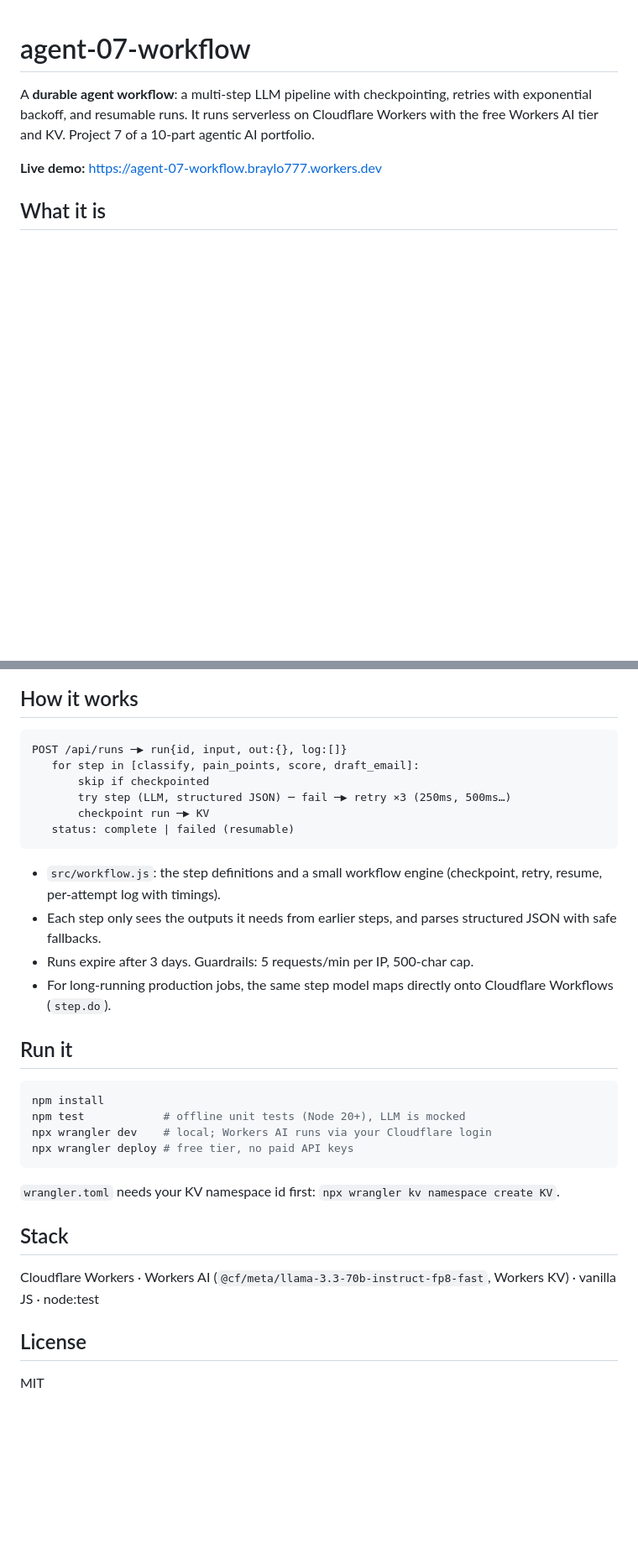
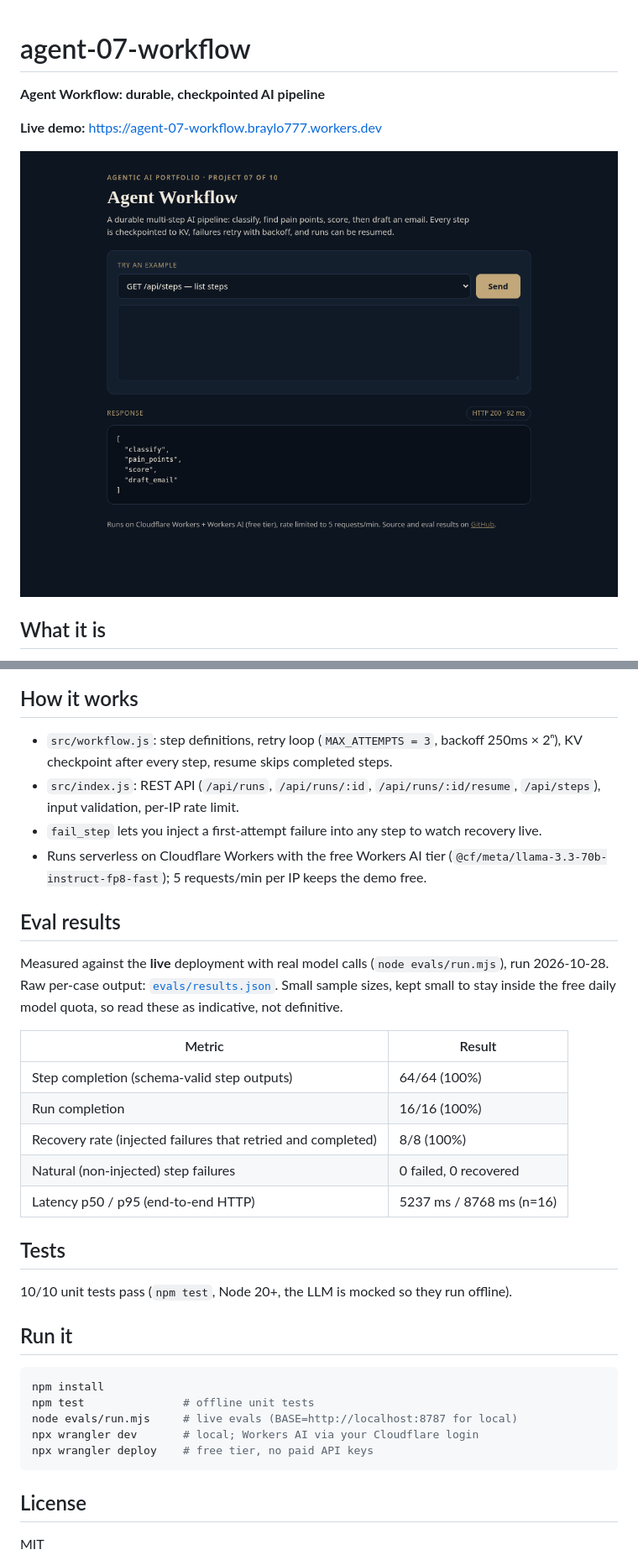
Before and after one commit to braylo777/agent-07-workflow, a Markdown page: README.md, 2 parts joined by grey strips. Shown: that part at 84% size. GitHub-like rendering; pictures changed too: docs/screenshot.png (added); blank space fills up the shorter version.

Commit message:
Upgrade: live eval suite with real metrics, more tests, redesigned demo UI, screenshot, README with architecture diagram

````diff
--- a/README.md
+++ b/README.md
@@ -1,7 +1,9 @@
 # agent-07-workflow
 
-A **durable agent workflow**: a multi-step LLM pipeline with checkpointing, retries with exponential backoff, and resumable runs. It runs serverless on Cloudflare Workers with the free Workers AI tier and KV. Project 7 of a 10-part agentic AI portfolio.
+**Agent Workflow: durable, checkpointed AI pipeline**
 
 **Live demo:** https://agent-07-workflow.braylo777.workers.dev
 
+![Demo screenshot](docs/screenshot.png)
+
 ## What it is
@@ -9,29 +22,32 @@ Submit a sales lead. The workflow runs four steps (`classify` → `pain_points`
 
 ## How it works
-```
-POST /api/runs ─▶ run{id, input, out:{}, log:[]}
-   for step in [classify, pain_points, score, draft_email]:
-       skip if checkpointed
-       try step (LLM, structured JSON) ─ fail ─▶ retry ×3 (250ms, 500ms…)
-       checkpoint run ─▶ KV
-   status: complete | failed (resumable)
-```
-- `src/workflow.js`: the step definitions and a small workflow engine (checkpoint, retry, resume, per-attempt log with timings).
-- Each step only sees the outputs it needs from earlier steps, and parses structured JSON with safe fallbacks.
-- Runs expire after 3 days. Guardrails: 5 requests/min per IP, 500-char cap.
-- For long-running production jobs, the same step model maps directly onto Cloudflare Workflows (`step.do`).
+- `src/workflow.js`: step definitions, retry loop (`MAX_ATTEMPTS = 3`, backoff 250ms × 2ⁿ), KV checkpoint after every step, resume skips completed steps.
+- `src/index.js`: REST API (`/api/runs`, `/api/runs/:id`, `/api/runs/:id/resume`, `/api/steps`), input validation, per-IP rate limit.
+- `fail_step` lets you inject a first-attempt failure into any step to watch recovery live.
+- Runs serverless on Cloudflare Workers with the free Workers AI tier (`@cf/meta/llama-3.3-70b-instruct-fp8-fast`); 5 requests/min per IP keeps the demo free.
+
+## Eval results
+Measured against the **live** deployment with real model calls (`node evals/run.mjs`), run 2026-10-28. Raw per-case output: [`evals/results.json`](evals/results.json). Small sample sizes, kept small to stay inside the free daily model quota, so read these as indicative, not definitive.
+
+| Metric | Result |
+|---|---|
+| Step completion (schema-valid step outputs) | 64/64 (100%) |
+| Run completion | 16/16 (100%) |
+| Recovery rate (injected failures that retried and completed) | 8/8 (100%) |
+| Natural (non-injected) step failures | 0 failed, 0 recovered |
+| Latency p50 / p95 (end-to-end HTTP) | 5237 ms / 8768 ms (n=16) |
+
+## Tests
+10/10 unit tests pass (`npm test`, Node 20+, the LLM is mocked so they run offline).
 
 ## Run it
 ```bash
 npm install
-npm test            # offline unit tests (Node 20+), LLM is mocked
-npx wrangler dev    # local; Workers AI runs via your Cloudflare login
-npx wrangler deploy # free tier, no paid API keys
+npm test               # offline unit tests
+node evals/run.mjs     # live evals (BASE=http://localhost:8787 for local)
+npx wrangler dev       # local; Workers AI via your Cloudflare login
+npx wrangler deploy    # free tier, no paid API keys
 ```
-`wrangler.toml` needs your KV namespace id first: `npx wrangler kv namespace create KV`.
-
-## Stack
-Cloudflare Workers · Workers AI (`@cf/meta/llama-3.3-70b-instruct-fp8-fast`, Workers KV) · vanilla JS · node:test
 
 ## License
 MIT
````
Also changed, not shown: other parts of README.md (+12 -1 lines), 5 other files.
